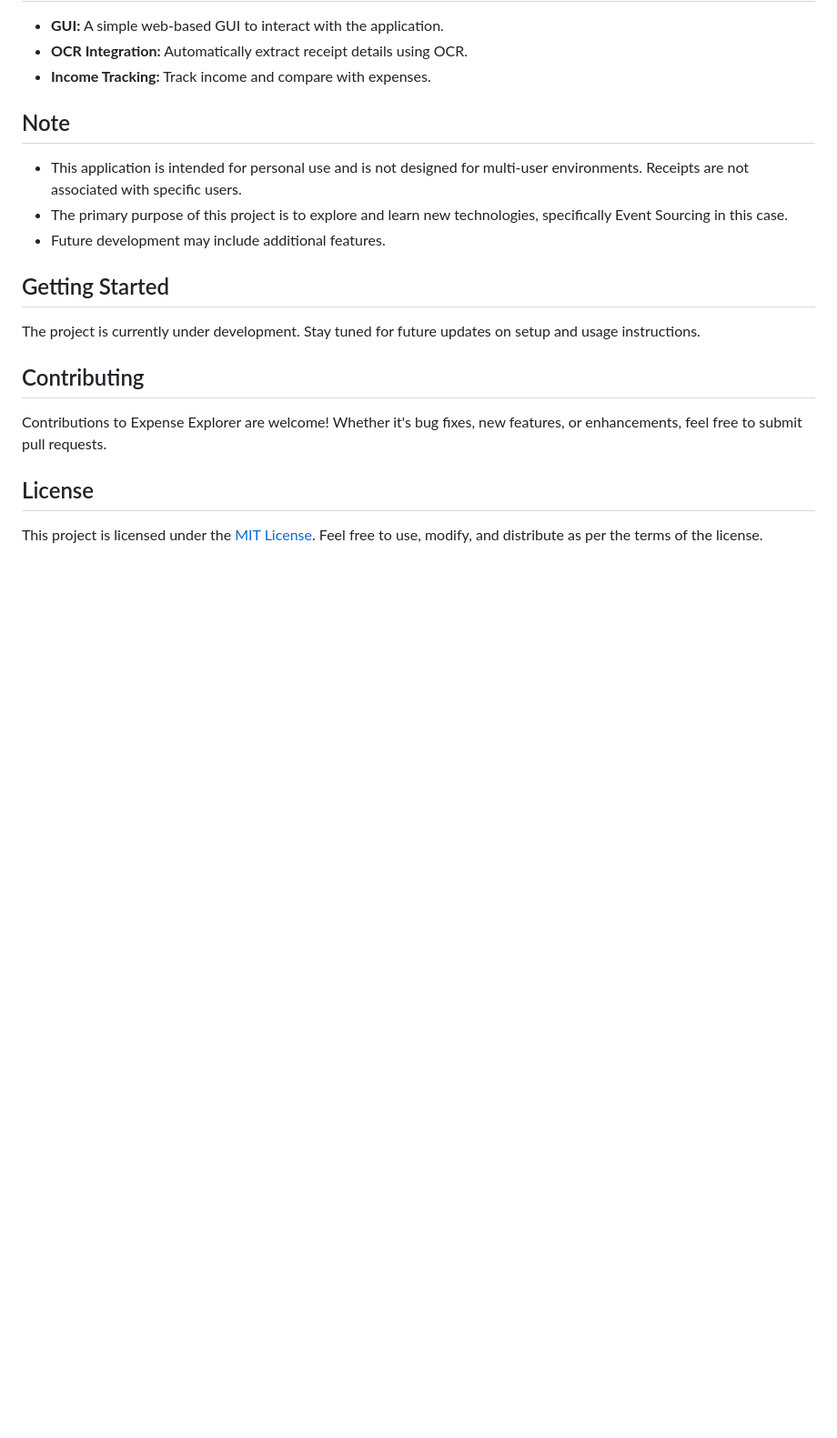
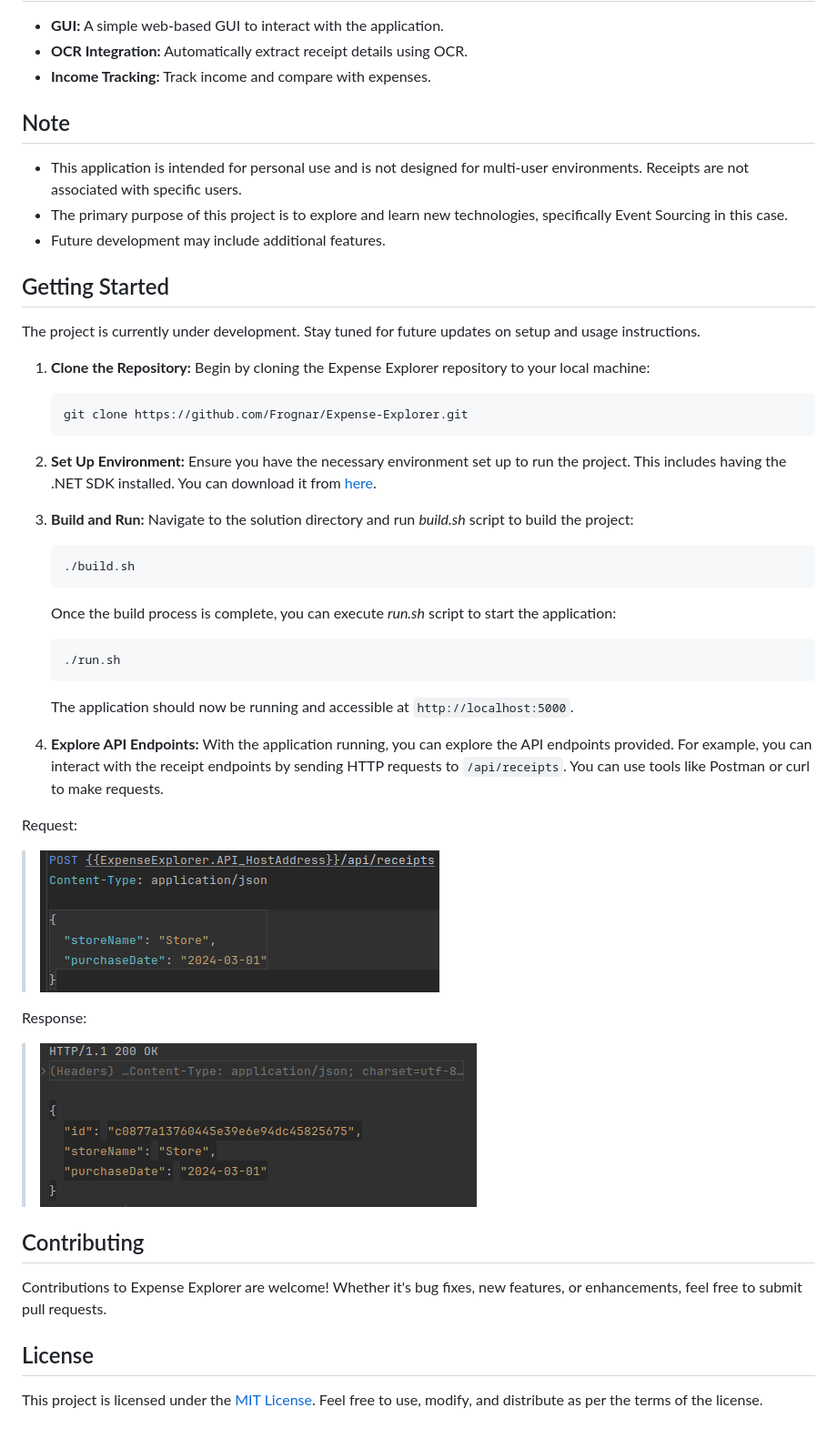
Before and after one commit to Frognar/Expense-Explorer, a Markdown page: README.md, the part around the change. Shown: that part at 91% size. Drawn GitHub-style; pictures changed too: imgs/addReceiptRequest.png (added), imgs/addReceiptResponse.png (added); blank space fills up the shorter version.

````diff
--- a/README.md
+++ b/README.md
@@ -27,6 +27,34 @@ Expense Explorer is a simple expense tracking application designed to run on a h
 
 The project is currently under development. Stay tuned for future updates on setup and usage instructions.
 
+1. **Clone the Repository:** Begin by cloning the Expense Explorer repository to your local machine:
+    ```bash
+    git clone https://github.com/Frognar/Expense-Explorer.git
+    ```
+2. **Set Up Environment:** Ensure you have the necessary environment set up to run the project. This includes having the
+   .NET SDK installed. You can download it from [here](https://dotnet.microsoft.com/download).
+
+3. **Build and Run:** Navigate to the solution directory and run *build.sh* script to build the project:
+    ```bash
+    ./build.sh
+    ```
+
+   Once the build process is complete, you can execute *run.sh* script to start the application:
+    ```bash
+    ./run.sh
+    ```
+
+   The application should now be running and accessible at `http://localhost:5000`.
+4. **Explore API Endpoints:** With the application running, you can explore the API endpoints provided. For example, you
+   can interact with the receipt endpoints by sending HTTP requests to `/api/receipts`. You can use tools like Postman
+   or curl to make requests.
+
+Request:
+> ![add receipt request](imgs/addReceiptRequest.png)
+
+Response:
+> ![add receipt response](imgs/addReceiptResponse.png)
+
 ## Contributing
 
 Contributions to Expense Explorer are welcome! Whether it's bug fixes, new features, or enhancements, feel free to submit pull requests.
````
Also changed, not shown: 1 other file.
